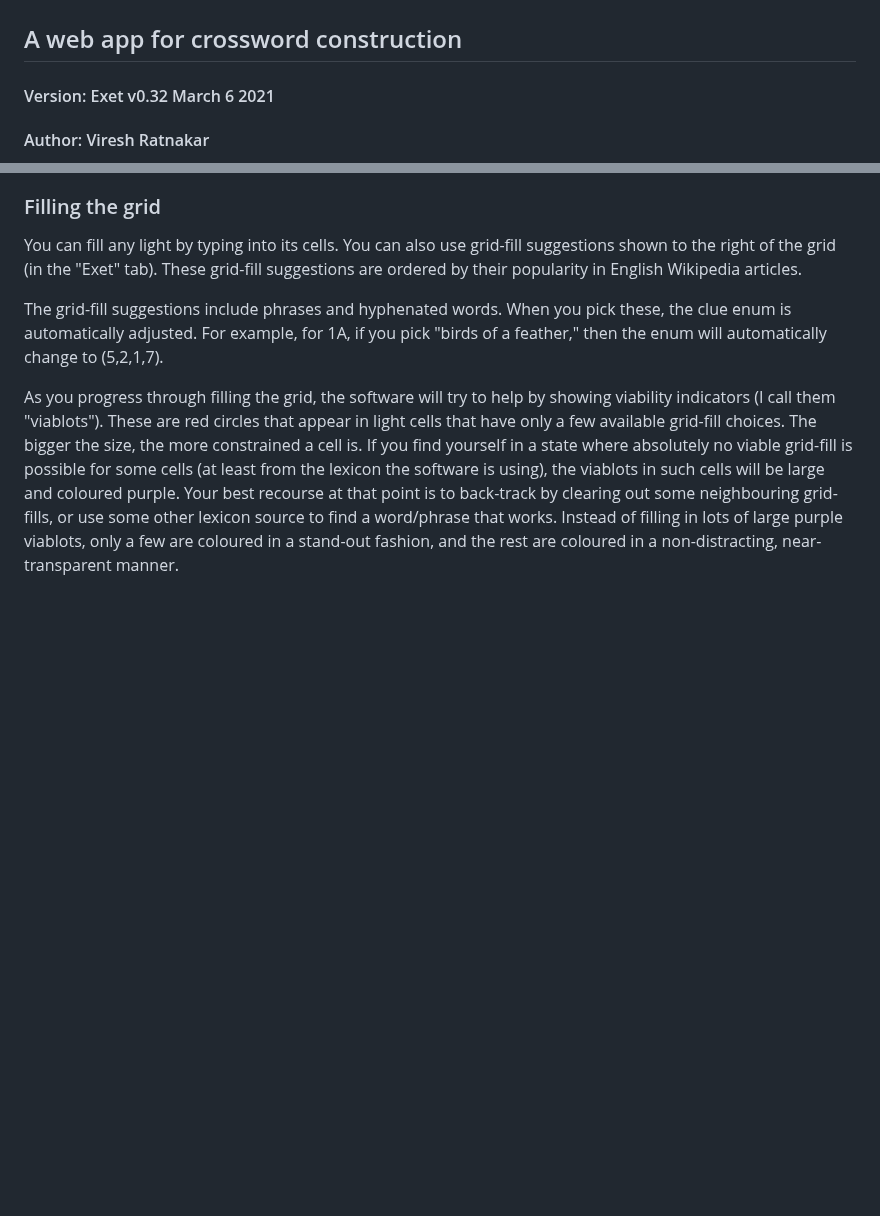
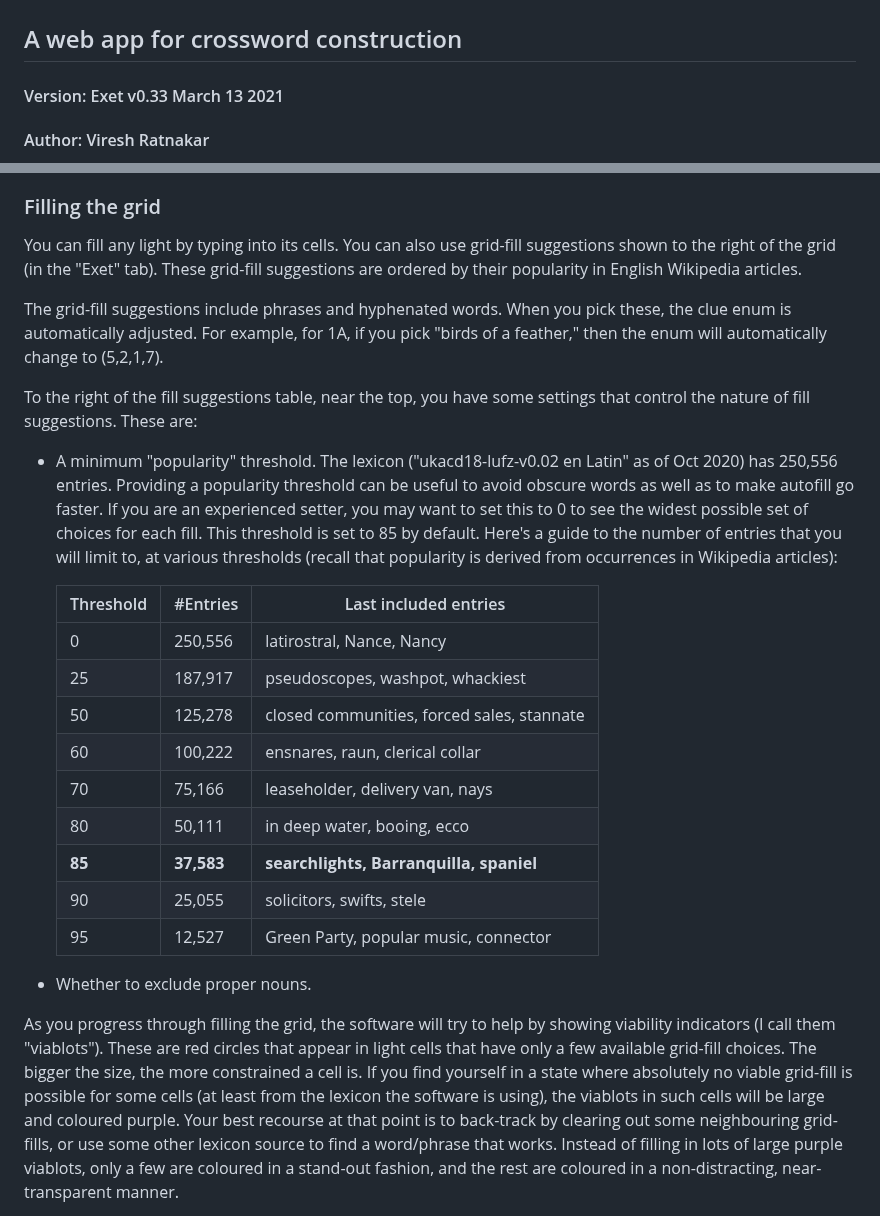
Before and after one commit to viresh-ratnakar/exet, a Markdown page: README.md, 2 parts joined by grey strips. Rendered like a GitHub page; blank space fills up the shorter version.

```diff
--- a/README.md
+++ b/README.md
@@ -2,7 +2,7 @@
 
 ## A web app for crossword construction
 
-#### Version: Exet v0.32 March 6 2021
+#### Version: Exet v0.33 March 13 2021
 
 #### Author: Viresh Ratnakar
 
@@ -147,6 +147,32 @@ these, the clue enum is automatically adjusted. For example, for 1A, if you
 pick "birds of a feather," then the enum will automatically change to
 (5,2,1,7).
 
+To the right of the fill suggestions table, near the top, you have some
+settings that control the nature of fill suggestions. These are:
+
+- A minimum "popularity" threshold. The lexicon ("ukacd18-lufz-v0.02 en Latin"
+  as of Oct 2020) has 250,556 entries. Providing a popularity threshold can
+  be useful to avoid obscure words as well as to make autofill go faster.
+  If you are an experienced setter, you may want to set this to 0 to see the
+  widest possible set of choices for each fill. This threshold is set to 85 by
+  default. Here's a guide to the number of entries that you will limit to, at
+  various thresholds (recall that popularity is derived from occurrences in
+  Wikipedia articles):
+
+  | Threshold | #Entries | Last included entries    |
+  |-----------|----------|--------------------------|
+  |       0   | 250,556  | latirostral, Nance, Nancy             |
+  |       25  | 187,917  | pseudoscopes, washpot, whackiest      |
+  |       50  | 125,278  | closed communities, forced sales, stannate |
+  |       60  | 100,222  | ensnares, raun, clerical collar       |
+  |       70  |  75,166  | leaseholder, delivery van, nays       |
+  |       80  |  50,111  | in deep water, booing, ecco           |
+  |    **85** |**37,583**|**searchlights, Barranquilla, spaniel**|
+  |       90  |  25,055  | solicitors, swifts, stele             |
+  |       95  |  12,527  | Green Party, popular music, connector |
+
+- Whether to exclude proper nouns.
+
 As you progress through filling the grid, the software will try to help by
 showing viability indicators (I call them "viablots"). These are red circles
 that appear in light cells that have only a few available grid-fill choices.
```
Also changed, not shown: other parts of README.md (+5 -25 lines), CHANGELOG.md (+9 -0 lines), starting-screenshot.png, 3 other files.
